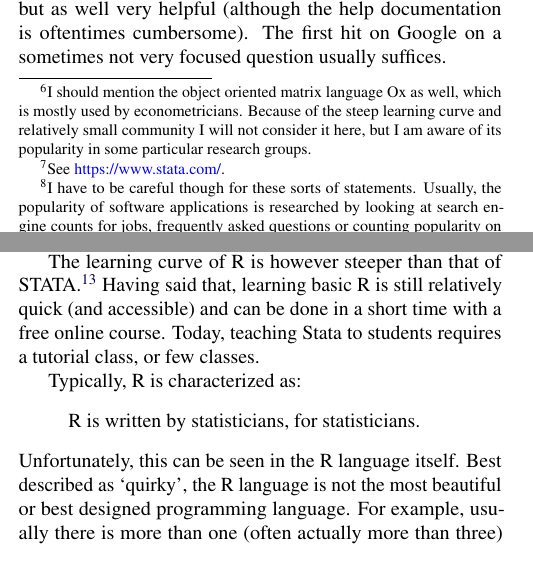
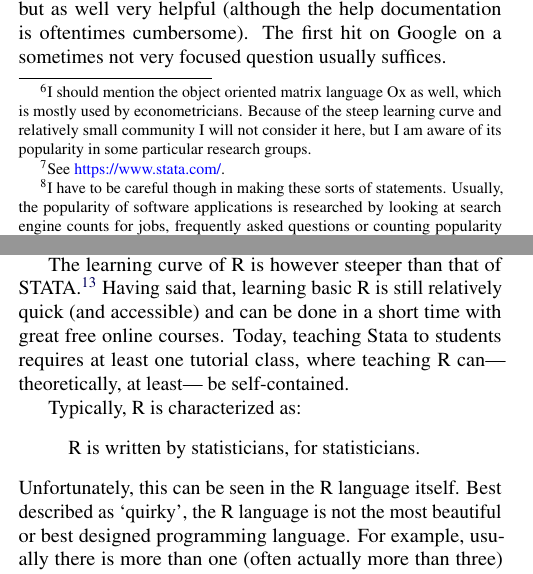
Before and after one commit to Thdegraaff/StatisticalApplications, a LaTeX document (StatisticalApplications.tex): two parts of the columns of pages 2 and 3 of 5, joined at a grey line, cut so that both start at the same text. Compiled offline with pdfLaTeX.

Commit message:
small edits

```diff
--- a/StatisticalApplications.tex
+++ b/StatisticalApplications.tex
@@ -107,7 +107,7 @@
 %%	ABSTRACT
 %%----------------------------------------------------------------------------------------
 
-\Abstract{This note looks at the suitability of three (statistical) software applications---being STATA, R and Python---for teaching statistics in general and econometrics to the social science (including econometrics). I review each package according to the following criteria: being open source, the steepness of the learning curve, the size of the community, transferability of skills, its flexibility and whether the package is scriptable. I do so, with a specific focus on the increasing emphasis on openness and reproducibility. I will not give a specific recommendation for one software package, but instead plea for more coherence and consistently in teaching our social science students an efficient and reproducible workflow in empirical research.}
+\Abstract{This note looks at the suitability of three (statistical) software applications---being STATA, R and Python---for teaching statistics in general and econometrics to the social science (including econometrics). I review each package according to the following criteria: being open source, the steepness of the learning curve, the size of the community, transferability of skills, its flexibility and whether the package is scriptable. I do so, with a specific focus on the increasing emphasis on openness and reproducibility. I will not give a specific recommendation for one software package, but instead plea for more coherence and consistency in teaching our social science students an efficient and reproducible workflow in empirical research.}
 
 %----------------------------------------------------------------------------------------
 
@@ -209,7 +209,7 @@ Other software packages that I will not review, typically score badly on more th
 
 \subsection*{STATA}
 
-STATA is proprietary software copyrighted by the StataCorp LLC corporation.\footnote{See \href{https://www.stata.com}{https://www.stata.com/}.} It is especially popular among economists, although the growth of STATA seems almost comparable with that of R (Python is in its own league, however).\footnote{I have to be careful though for these sorts of statements. Usually, the popularity of software applications is researched by looking at search engine counts for jobs, frequently asked questions or counting popularity on the stackoverflow site (\href{https://stackoverflow.com/}{https://stackoverflow.com/}). An interesting recent overview can be found on \href{http://r4stats.com/2017/06/19/scholarly-articles/}{http://r4stats.com/2017/06/19/scholarly-articles/}.}
+STATA is proprietary software copyrighted by the StataCorp LLC corporation.\footnote{See \href{https://www.stata.com}{https://www.stata.com/}.} It is especially popular among economists, although the growth of STATA seems almost comparable with that of R (Python is in its own league, however).\footnote{I have to be careful though in making these sorts of statements. Usually, the popularity of software applications is researched by looking at search engine counts for jobs, frequently asked questions or counting popularity on the stackoverflow site (\href{https://stackoverflow.com/}{https://stackoverflow.com/}). An interesting recent overview can be found on \href{http://r4stats.com/2017/06/19/scholarly-articles/}{http://r4stats.com/2017/06/19/scholarly-articles/}.}
 
 The biggest comparative advantage of STATA is its learning curve (although some students might disagree). It is relatively straightforward to teach students basic econometrics (including time series, panel data and count data techniques, discrete choice models and duration models). Indeed, STATA has the advantage of being one of the only tools dedicated to econometric research. While it is not so flexible, it is often possible (and simple) to apply cutting-edge models and other techniques. For example, regressing \texttt{y} on \texttt{x1} and \texttt{x2} can simply be stated as:
 \begin{lstlisting}[language=R]
@@ -233,7 +233,7 @@ R emerged in 1995 as the open-source (GNU) version of the S language and quickly
 
 Because of its open-source nature and its large and very active community, the quality of most of the packages is almost guaranteed. Indeed, if there are killer applications in the data science world, then R has most of them, with as most notifiable examples dplyr for quick and robust data manipulation and ggplot2 for structural plotting using the \textit{grammar of graphics} approach as advocated by \citet{wilkinson2006grammar} and implemented by \citet{wickham2013implementation}.
 
-The learning curve of R is however steeper than that of STATA.\footnote{Steep learning curves are in principle not problematic as it indicates that you learn rapidly and in the end the pay-off should be large. For `quick and dirty' solutions, however, steep learning curves are problematic.} Having said that, learning basic R is still relatively quick (and accessible) and can be done in a short time with a free online course. Today, teaching Stata to students requires a tutorial class, or few classes.
+The learning curve of R is however steeper than that of STATA.\footnote{Steep learning curves are in principle not problematic as it indicates that you learn rapidly and in the end the pay-off should be large. For `quick and dirty' solutions, however, steep learning curves are problematic.} Having said that, learning basic R is still relatively quick (and accessible) and can be done in a short time with great free online courses. Today, teaching Stata to students requires at least one tutorial class, where teaching R can---theoretically, at least--- be self-contained.
 
 Typically, R is characterized as:
 \begin{quote}
```
Also changed, not shown: StatisticalApplications.pdf, StatisticalApplications.tex (2 more changed lines), 2 other files.
